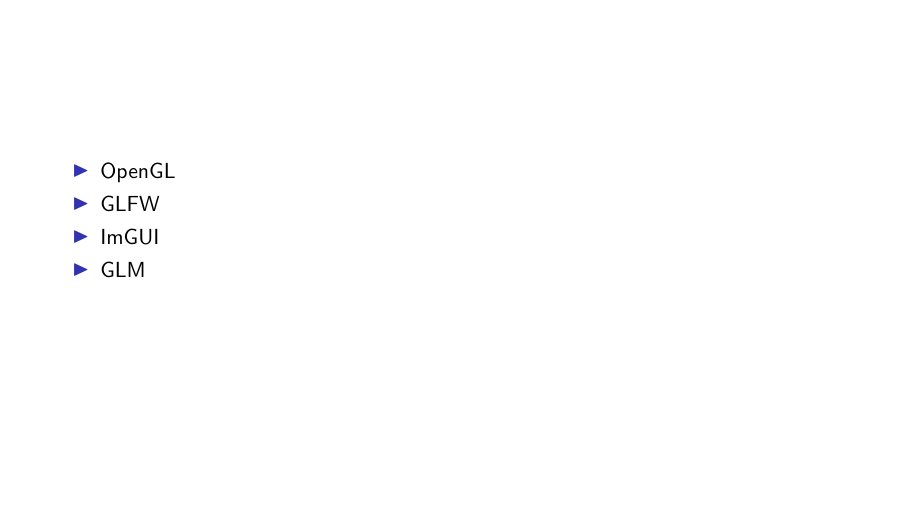
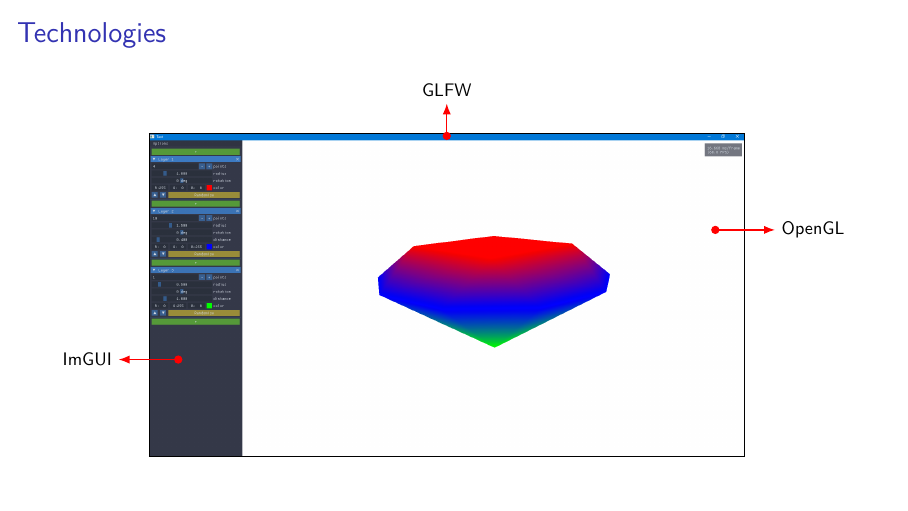
Before and after one commit to pinam45/UTBM_IN55_ParametricObjectsConstruction, LaTeX slides (report-fr/presentation.tex, which reads report-fr/figures/technologies_used.tex): page 4 of 22. Compiled offline with XeLaTeX; a LaTeX package or settings file that is missing is left out.

Commit message:
Changed technologies used frame

```diff
--- /dev/null
+++ b/report-fr/figures/technologies_used.tex
@@ -0,0 +1,32 @@
+%!TEX program = xelatex
+\documentclass[11pt,class=book]{standalone}
+%\usepackage[utf8]{inputenc}
+\usepackage[french]{babel}
+\usepackage[french]{translator}
+\usepackage[T1]{fontenc}
+\usepackage{fontspec}
+\usepackage[table,svgnames]{xcolor}
+
+\usepackage{pgf}
+\usepackage{tikz}
+
+\input{figures_common}
+
+\begin{document}
+	\begin{tikzpicture}[x=1pt,y=1pt,>=Latex]
+		\node[
+			anchor=south west,
+			inner sep=0
+		] (image) at (0,0)
+		{\setlength{\fboxsep}{0pt}\fbox{\includegraphics[width=0.9\textwidth]{capture}}};
+
+		\begin{scope}[x={(image.south east)},y={(image.north west)}]
+			%\draw[help lines,xstep=.1,ystep=.1] (0,0) grid (1,1);
+			%\foreach \x in {0,1,...,9} { \node [anchor=north] at (\x/10,0) {\tiny 0.\x}; }
+			%\foreach \y in {0,1,...,9} { \node [anchor=east] at (0,\y/10) {\tiny 0.\y}; }
+			\draw[->,thick,red,text=black] (0.5,0.99) node[circle,minimum size=5,inner sep=0,fill=red] {} -- ++(0,0.1) node[above] {GLFW};
+			\draw[->,thick,red,text=black] (0.05,0.3) node[circle,minimum size=5,inner sep=0,fill=red] {} -- ++(-0.1,0) node[left] {ImGUI};
+			\draw[->,thick,red,text=black] (0.95,0.7) node[circle,minimum size=5,inner sep=0,fill=red] {} -- ++(0.1,0) node[right] {OpenGL};
+		\end{scope}
+	\end{tikzpicture}
+\end{document}
--- a/report-fr/presentation.tex
+++ b/report-fr/presentation.tex
@@ -111,12 +111,9 @@
 	\section{Conception et technologies utilisées}
 		\subsection{Technologie utilisées}
 			\begin{frame}
-				\begin{itemize}
-					\item OpenGL
-					\item GLFW
-					\item ImGUI
-					\item GLM
-				\end{itemize}
+				\frametitle{Technologies}
+				\centering%
+				\resizebox{\textwidth}{!}{\import{figures/}{technologies_used.tex}}%
 			\end{frame}
 		\subsection{UML}
 			\begin{frame}
```
Also changed, not shown: report-fr/figures/capture.png (added).
